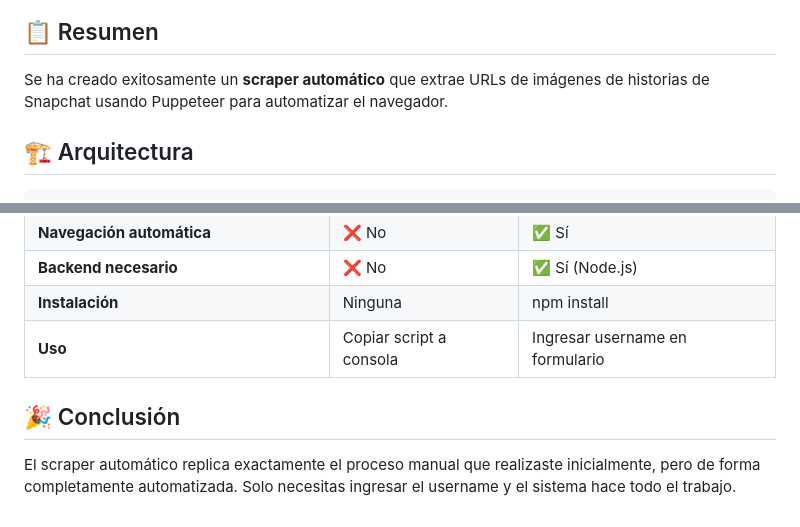
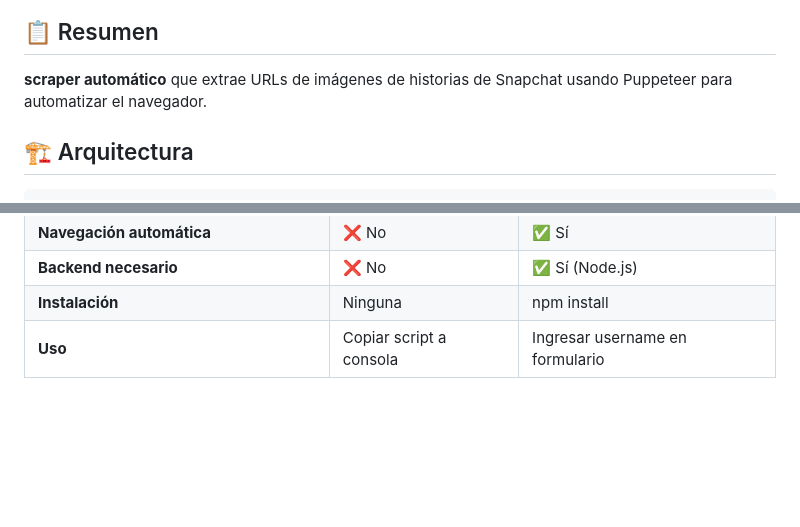
Before and after one commit to j28c-run/snap-story-extractor, a Markdown page: README.md, 2 parts joined by grey strips. GitHub-like rendering; blank space fills up the shorter version.

Commit message:
Update README.md by removing conclusion section
Removed conclusion section and fixed formatting in summary.

```diff
--- a/README.md
+++ b/README.md
@@ -4,7 +4,7 @@
 
 ## 📋 Resumen
 
-Se ha creado exitosamente un **scraper automático** que extrae URLs de imágenes de historias de Snapchat usando Puppeteer para automatizar el navegador.
+**scraper automático** que extrae URLs de imágenes de historias de Snapchat usando Puppeteer para automatizar el navegador.
 
 ## 🏗️ Arquitectura
 
@@ -195,7 +195,3 @@ const PORT = process.env.PORT || 3000;  // Cambiar 3000 por otro puerto
 | **Backend necesario** | ❌ No | ✅ Sí (Node.js) |
 | **Instalación** | Ninguna | npm install |
 | **Uso** | Copiar script a consola | Ingresar username en formulario |
-
-## 🎉 Conclusión
-
-El scraper automático replica exactamente el proceso manual que realizaste inicialmente, pero de forma completamente automatizada. Solo necesitas ingresar el username y el sistema hace todo el trabajo.
```
